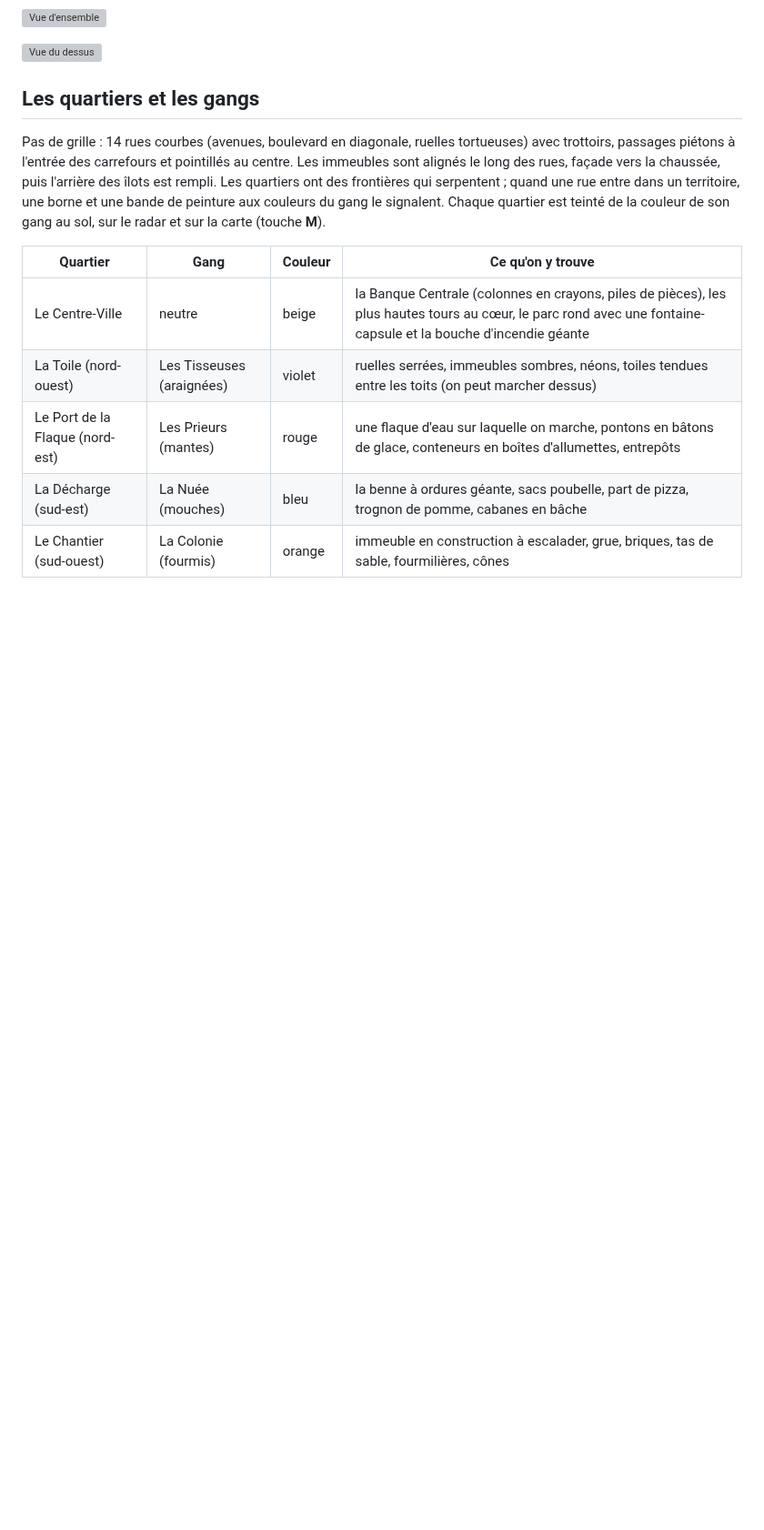
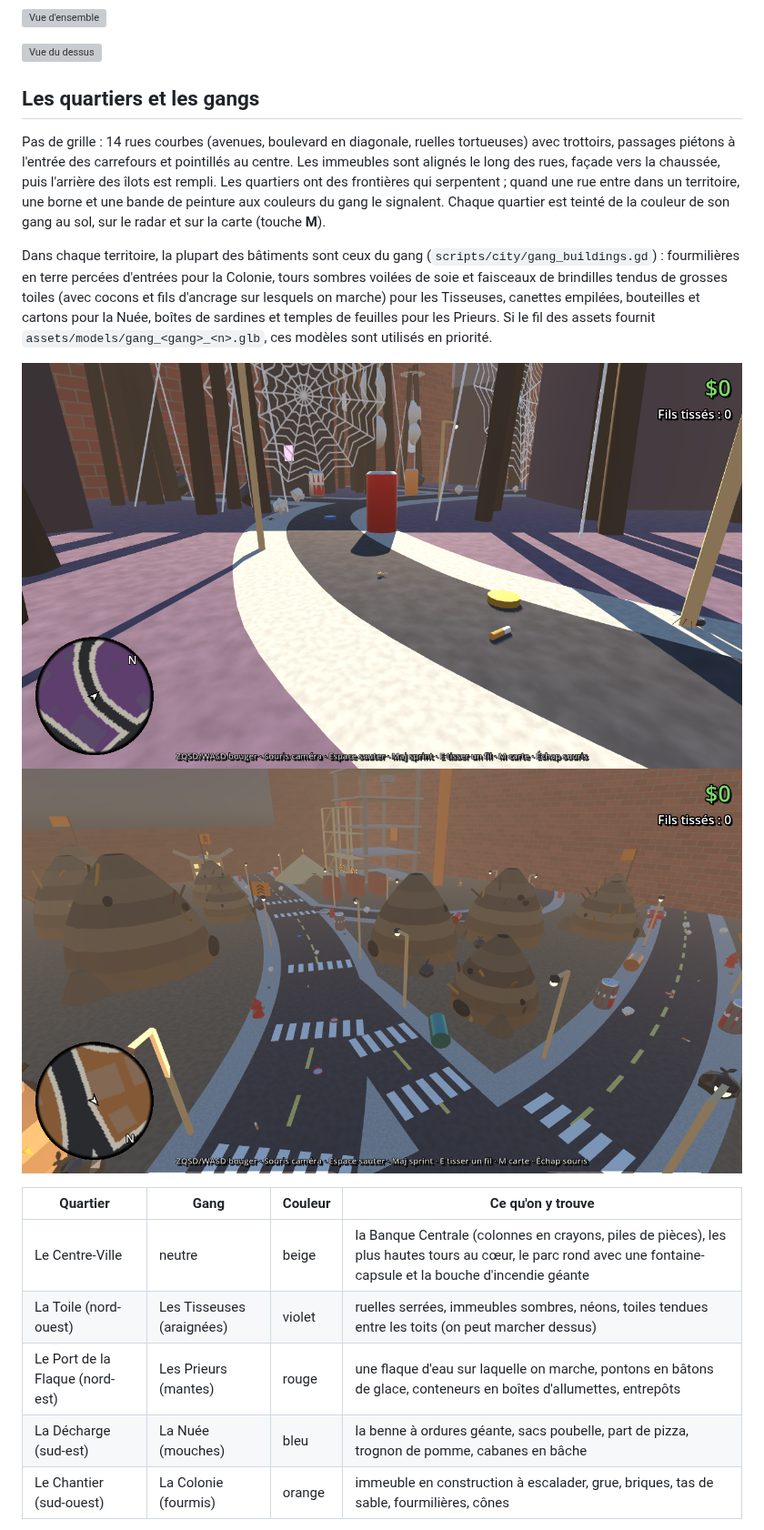
Before and after one commit to Raffuux/GameJam-2026, a Markdown page: MAP.md, the part around the change. Shown at 91% size. Rendered like a GitHub page; pictures changed too: docs/map/chantier.png, docs/map/toile.png (added); blank space fills up the shorter version; grey boxes are pictures that could not be loaded.

Commit message:
Bâtiments propres à chaque gang : fourmilières, tours à toiles, tours de déchets, docks
Co-Authored-By: Claude Opus 5.5 (1M context) <noreply@anthropic.com>
Claude-Session: https://claude.ai/code/session_01B9s6QRz2AjPQ3ctkbFFHFF

```diff
--- a/MAP.md
+++ b/MAP.md
@@ -18,6 +18,15 @@ passages piétons à l'entrée des carrefours et pointillés au centre. Les imme
 façade vers la chaussée, puis l'arrière des îlots est rempli. Les quartiers ont des frontières qui serpentent ;
 quand une rue entre dans un territoire, une borne et une bande de peinture aux couleurs du gang le signalent.
 Chaque quartier est teinté de la couleur de son gang au sol, sur le radar et sur la carte (touche **M**).
+
+Dans chaque territoire, la plupart des bâtiments sont ceux du gang (`scripts/city/gang_buildings.gd`) :
+fourmilières en terre percées d'entrées pour la Colonie, tours sombres voilées de soie et faisceaux de brindilles
+tendus de grosses toiles (avec cocons et fils d'ancrage sur lesquels on marche) pour les Tisseuses,
+canettes empilées, bouteilles et cartons pour la Nuée, boîtes de sardines et temples de feuilles pour les Prieurs.
+Si le fil des assets fournit `assets/models/gang_<gang>_<n>.glb`, ces modèles sont utilisés en priorité.
+
+![La Toile](docs/map/toile.png)
+![Les fourmilières](docs/map/chantier.png)
 
 | Quartier | Gang | Couleur | Ce qu'on y trouve |
 |---|---|---|---|
```
Also changed, not shown: docs/map/decharge.png, docs/map/port.png, 6 other files.
